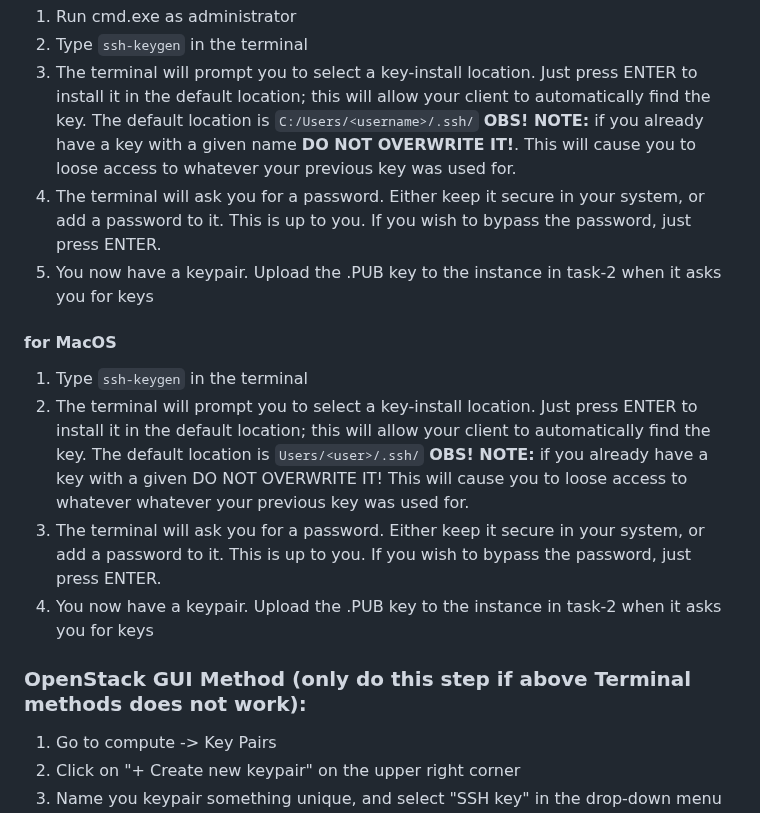
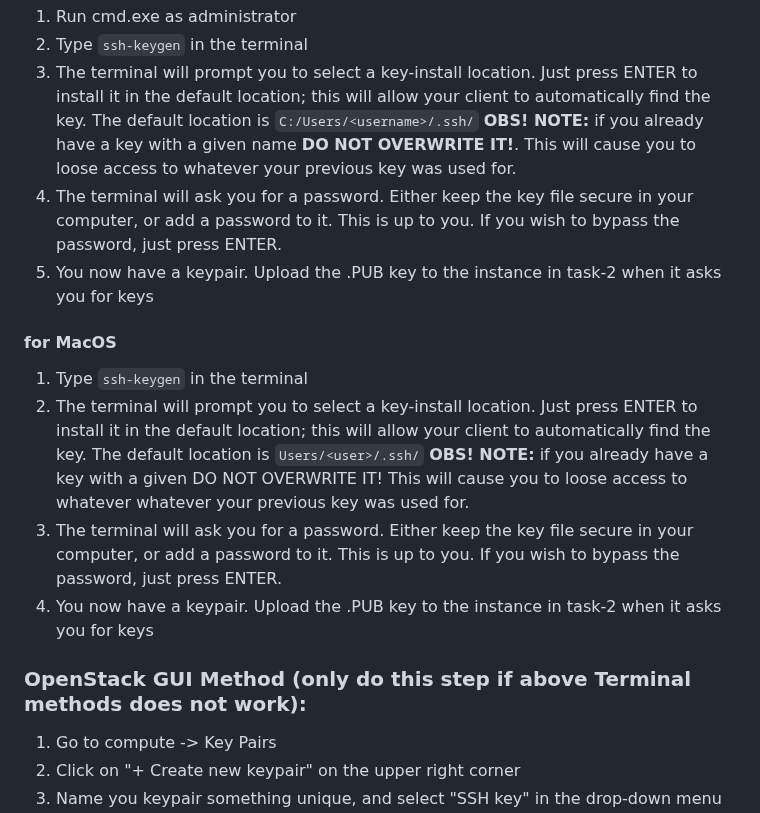
Before and after one commit to pharmbio/big-data_course, a Markdown page: cloud_and_docker_lab/Cloud_VM_Openstack.md, the part around the change. Rendered like a GitHub page.

```diff
--- a/cloud_and_docker_lab/Cloud_VM_Openstack.md
+++ b/cloud_and_docker_lab/Cloud_VM_Openstack.md
@@ -43,16 +43,16 @@ Verify that OpenSSH is installed or Instal OpenSSH under settings -> apps and fe
 1.  Run cmd.exe as administrator
 2.  Type `ssh-keygen` in the terminal
 3.  The terminal will prompt you to select a key-install location. Just press ENTER to install it in the default location; this will allow your client to automatically find the key. The default location is `C:/Users/<username>/.ssh/` **OBS! NOTE:** if you already have a key with a given name **DO NOT OVERWRITE IT!**. This will cause you to loose access to whatever your previous key was used for.
-4.  The terminal will ask you for a password. Either keep it secure in your system, or add a password to it. This is up to you. If you wish to bypass the password, just press ENTER.
+4.  The terminal will ask you for a password. Either keep the key file secure in your computer, or add a password to it. This is up to you. If you wish to bypass the password, just press ENTER.
 5.  You now have a keypair. Upload the .PUB key to the instance in task-2 when it asks you for keys
 
 #### for MacOS
 1.  Type `ssh-keygen` in the terminal
 2.  The terminal will prompt you to select a key-install location. Just press ENTER to install it in the default location; this will allow your client to automatically find the key. The default location is `Users/<user>/.ssh/` **OBS! NOTE:** if you already have a key with a given DO NOT OVERWRITE IT! This will cause you to loose access to whatever whatever your previous key was used for.
-3.  The terminal will ask you for a password. Either keep it secure in your system, or add a password to it. This is up to you. If you wish to bypass the password, just press ENTER.
+3.  The terminal will ask you for a password. Either keep the key file secure in your computer, or add a password to it. This is up to you. If you wish to bypass the password, just press ENTER.
 4.  You now have a keypair. Upload the .PUB key to the instance in task-2 when it asks you for keys
 
-### OpenStack GUI Method (only do this step if above Terminal methods does not work):
+### OpenStack GUI Method (**only do this step if above Terminal methods does not work**):
 1. 	Go to compute -> Key Pairs
 2. 	Click on "+ Create new keypair" on the upper right corner
 3. 	Name you keypair something unique, and select "SSH key" in the drop-down menu in the second field.
```
